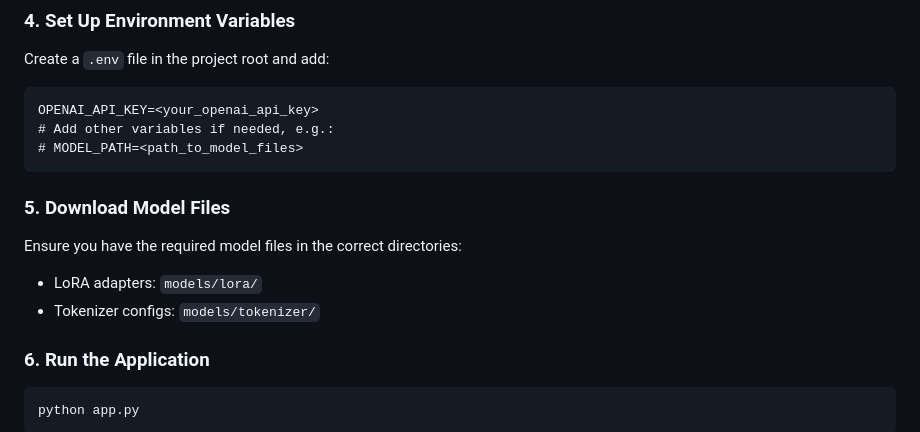
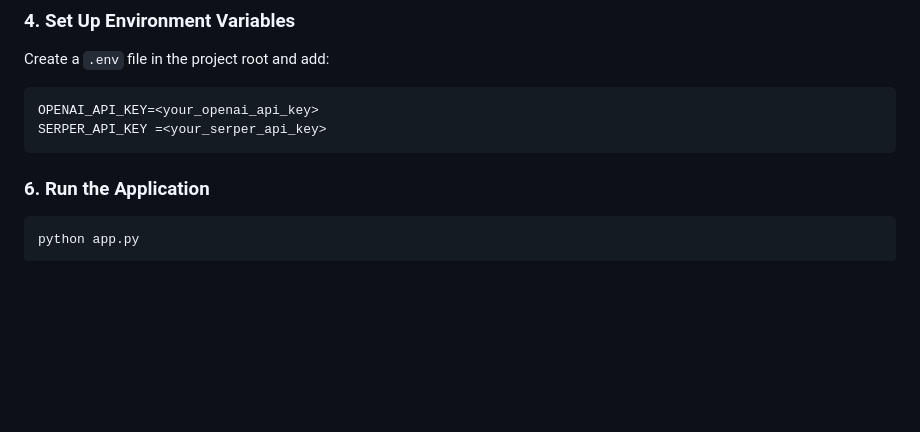
Before and after one commit to sassssyy04/PLP, a Markdown page: README.md, the part around the change. GitHub-like rendering; blank space fills up the shorter version.

````diff
--- a/README.md
+++ b/README.md
@@ -87,14 +87,8 @@ pip install -r requirements.txt
 Create a `.env` file in the project root and add:
 ```dotenv
 OPENAI_API_KEY=<your_openai_api_key>
-# Add other variables if needed, e.g.:
-# MODEL_PATH=<path_to_model_files>
+SERPER_API_KEY =<your_serper_api_key>
 ```
-
-### 5. Download Model Files
-Ensure you have the required model files in the correct directories:
-- LoRA adapters: `models/lora/`
-- Tokenizer configs: `models/tokenizer/`
 
 ### 6. Run the Application
 ```bash
````
